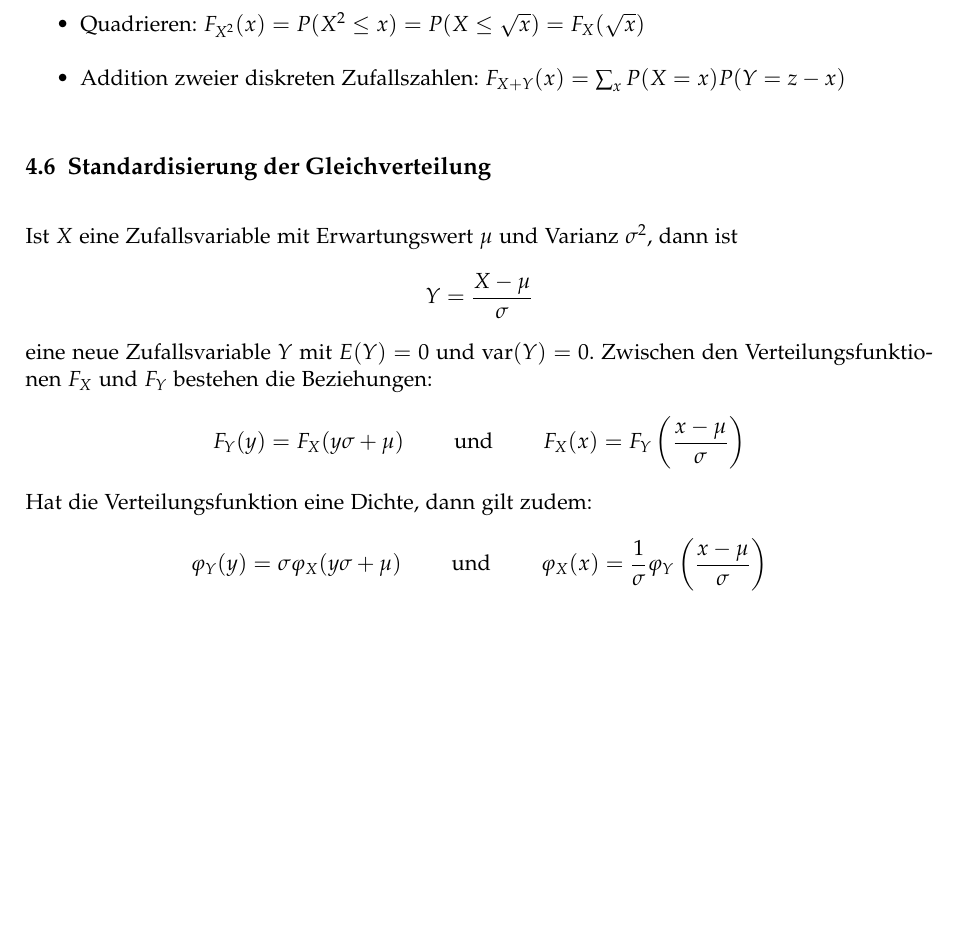
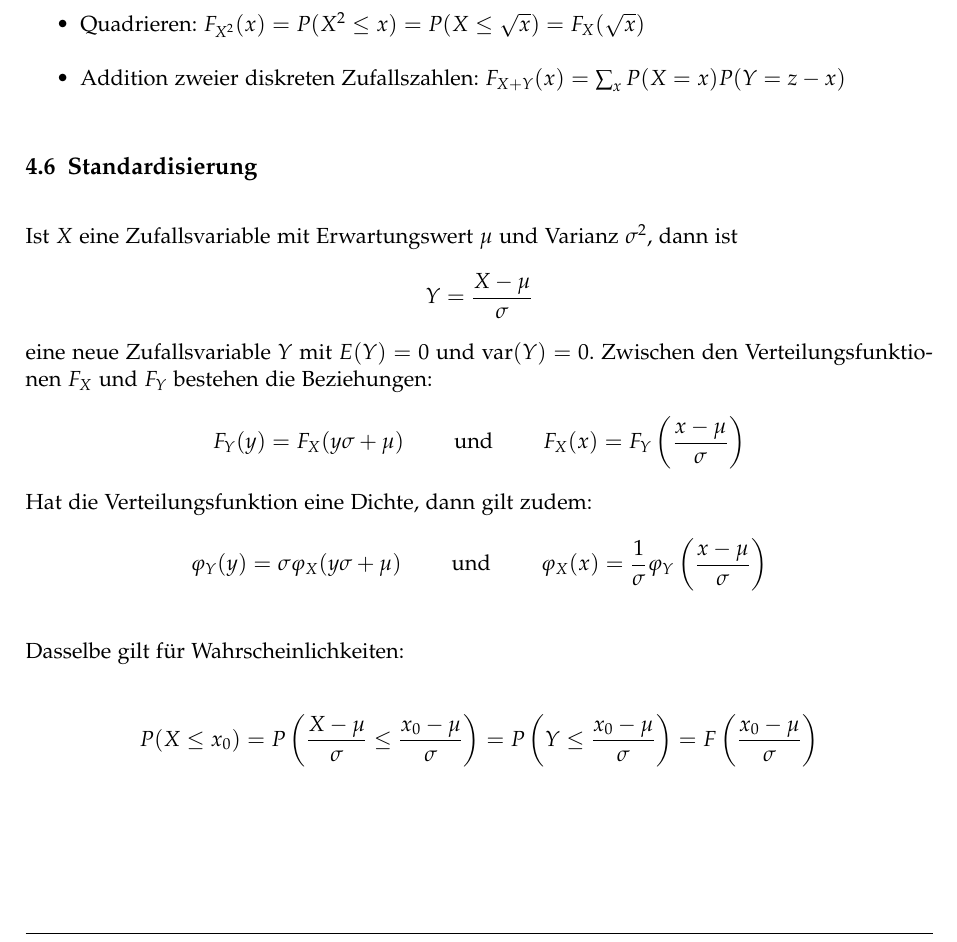
Before and after one commit to emanuelduss/HSR_WrStat_Zusammenfassung, a LaTeX document (WrStat.tex, which reads content.tex): part of page 14 of 30, cut so that both start at the same text, the shorter picture padded with empty space. Compiled offline with pdfLaTeX; a LaTeX package or settings file that is missing is left out.

Commit message:
Standardisierung ist allgemein

```diff
--- a/content.tex
+++ b/content.tex
@@ -299,7 +299,7 @@ damit man alle Werte im Überblick hat:
     $F_{X+Y}(x) = \sum_x P(X=x)P(Y=z-x)$
 \end{itemize}
 
-\subsection{Standardisierung der Gleichverteilung}
+\subsection{Standardisierung}
 Ist $X$ eine Zufallsvariable mit Erwartungswert $\mu$ und Varianz
 $\sigma^2$, dann ist
 \[ Y = \frac{X-\mu}{\sigma} \]
@@ -312,6 +312,12 @@ Hat die Verteilungsfunktion eine Dichte, dann gilt zudem:
 \[ \varphi_Y(y) = \sigma \varphi_X(y\sigma+\mu) \qquad \text{ und }
   \qquad \varphi_X(x) = \frac{1}{\sigma}
   \varphi_Y\left(\frac{x-\mu}\sigma\right) \]
+
+Dasselbe gilt für Wahrscheinlichkeiten:
+
+\[ P(X \leq x_0) = P\left(\frac{X-\mu}{\sigma} \leq \frac{x_0 -
+\mu}{\sigma}\right) = P\left(Y \leq \frac{x_0 - \mu}{\sigma}\right) =
+F\left(\frac{x_0 - \mu}{\sigma}\right) \]
 
 %%%%%%%%%%%%%%%%%%%%%%%%%%%%%%%%%%%%%%%%%%%%%%%%%%%%%%%%%%%%%%%%%%%%%%%%
 \section{Katalog von Wahrscheinlichkeitsverteilungen}
```
